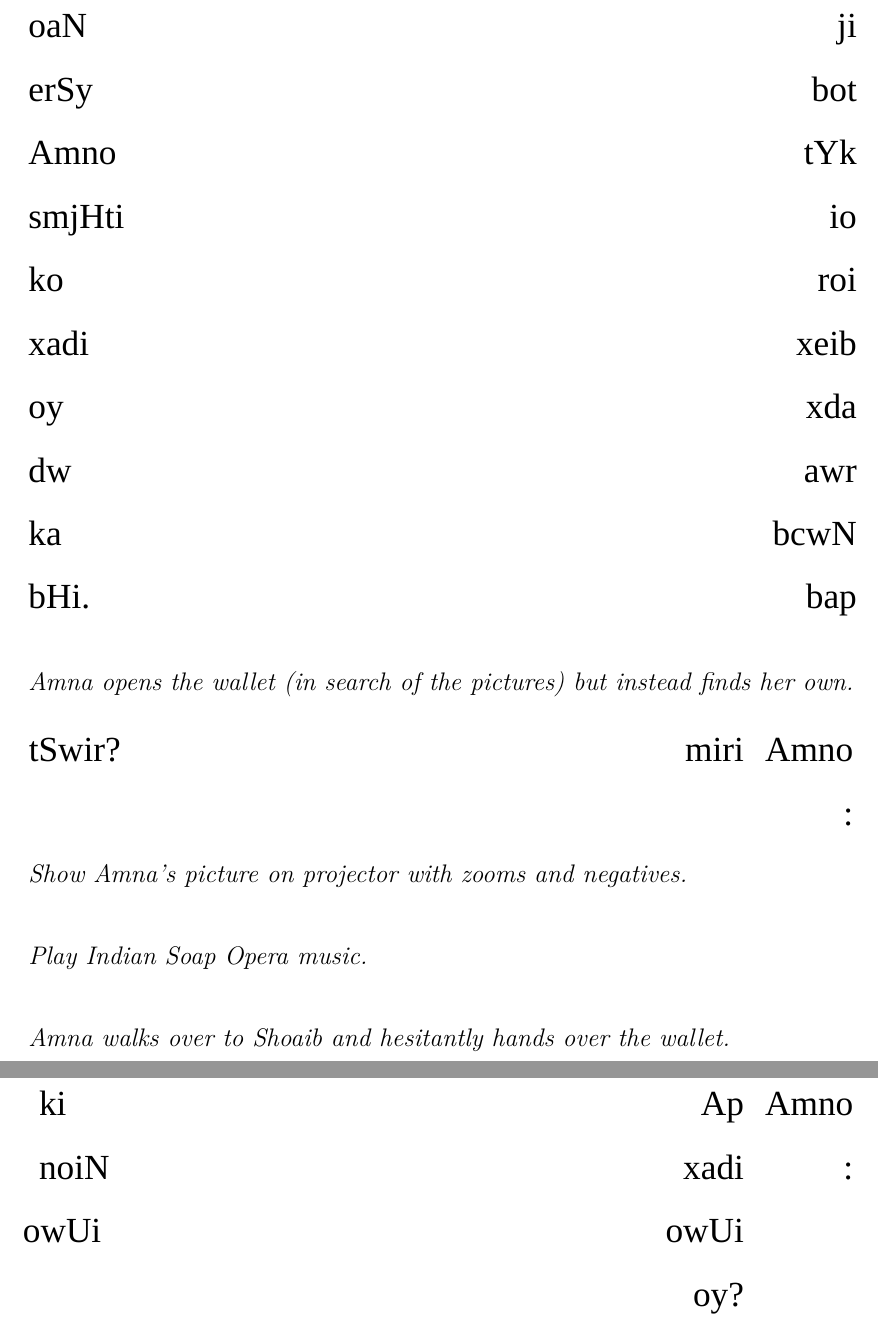
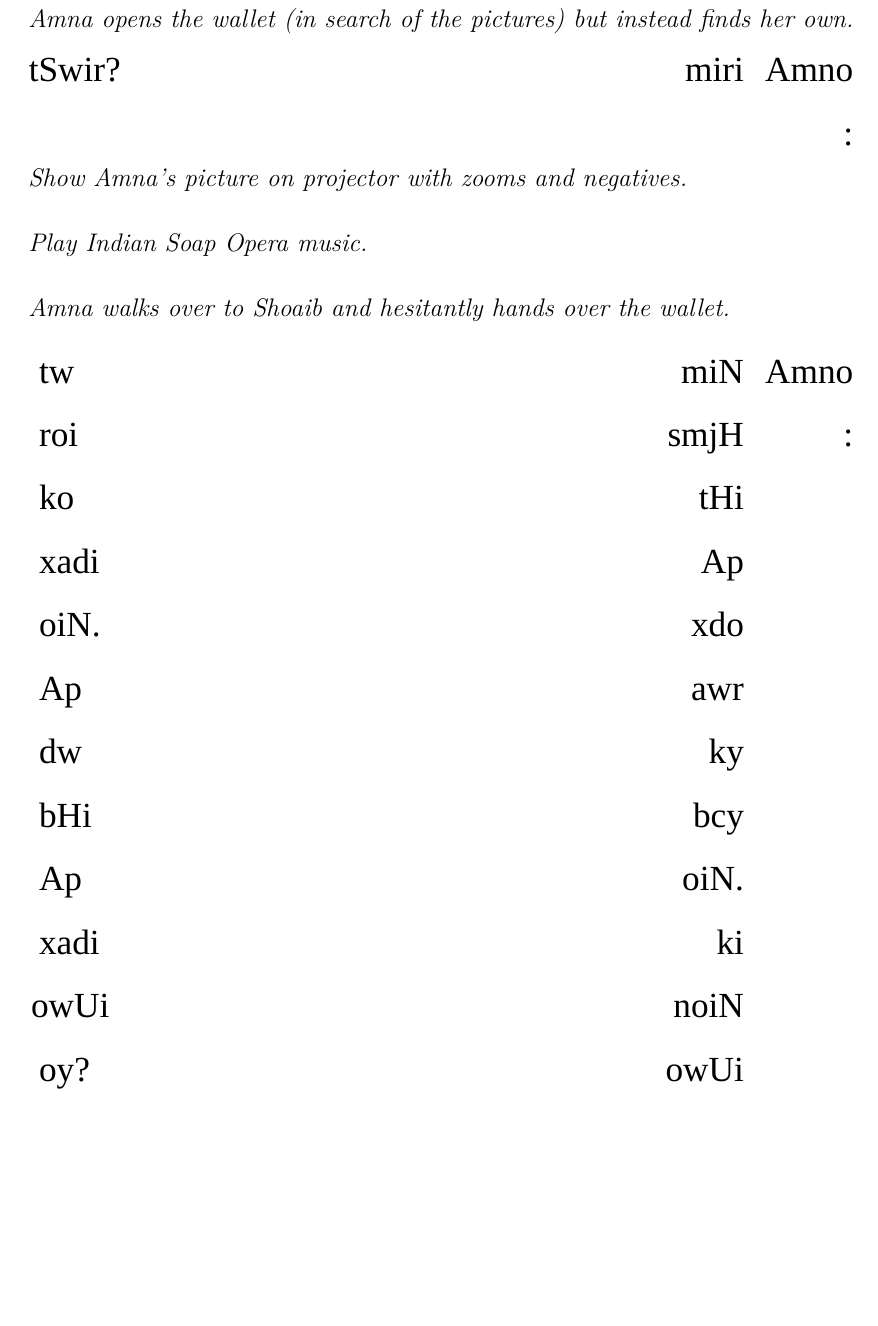
Before and after one commit to abid-mujtaba/shoaib-skit-urdu, a LaTeX document (skit-en.tex): two parts of pages 34 and 35 of 37 before the commit and part of page 34 of 37 after it, the two joined at a grey line, cut at the place of the change, the shorter picture padded with empty space. Compiled offline with XeLaTeX; a missing font is replaced by an installed copy or a similar font.

Commit message:
Move dialog around.

```diff
--- a/skit-en.tex
+++ b/skit-en.tex
@@ -215,8 +215,6 @@ bdqsmti sy Amno xeib ky bary miN aik cHwTi si Glv fomi ka xkar tHi.
 \vspace{0.5\baselineskip}
 \dialog{Amno}{xeib ka \en{wallet}? \en{Oooh} aIs miN tw aPn ky bcwN ki tSwiriN owngi.}
 
-ji oaN bot erSy tYk Amno io smjHti roi ko xeib xadi xda oy awr dw bcwN ka bap bHi.
-
 \instr{Amna opens the wallet (in search of the pictures) but instead finds her own.}
 
 	\vm
@@ -230,7 +228,7 @@ ji oaN bot erSy tYk Amno io smjHti roi ko xeib xadi xda oy awr dw bcwN ka bap bH
 
 \vm
 \begin{itemize}
-	\idialog{Amno}{Ap ki xadi noiN owUi owUi oy?}
+	\idialog{Amno}{miN tw smjH roi tHi ko Ap xadi xdo oiN. awr Ap ky dw bcy bHi oiN. Ap ki xadi noiN owUi owUi oy?}
 	\idialog{xeib}{noiN. balkl noiN. likn agr tPm ...}
 \end{itemize}
 
```
